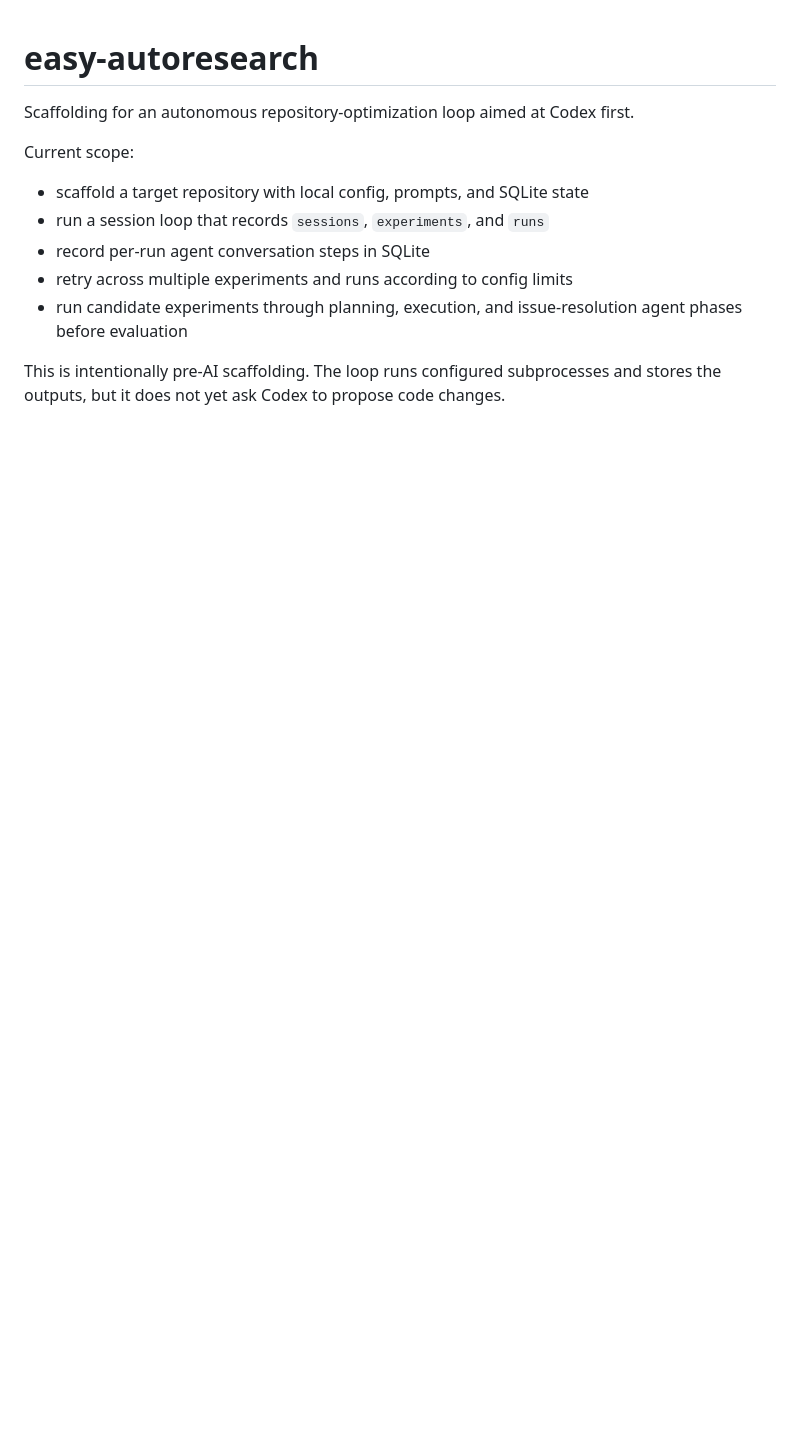
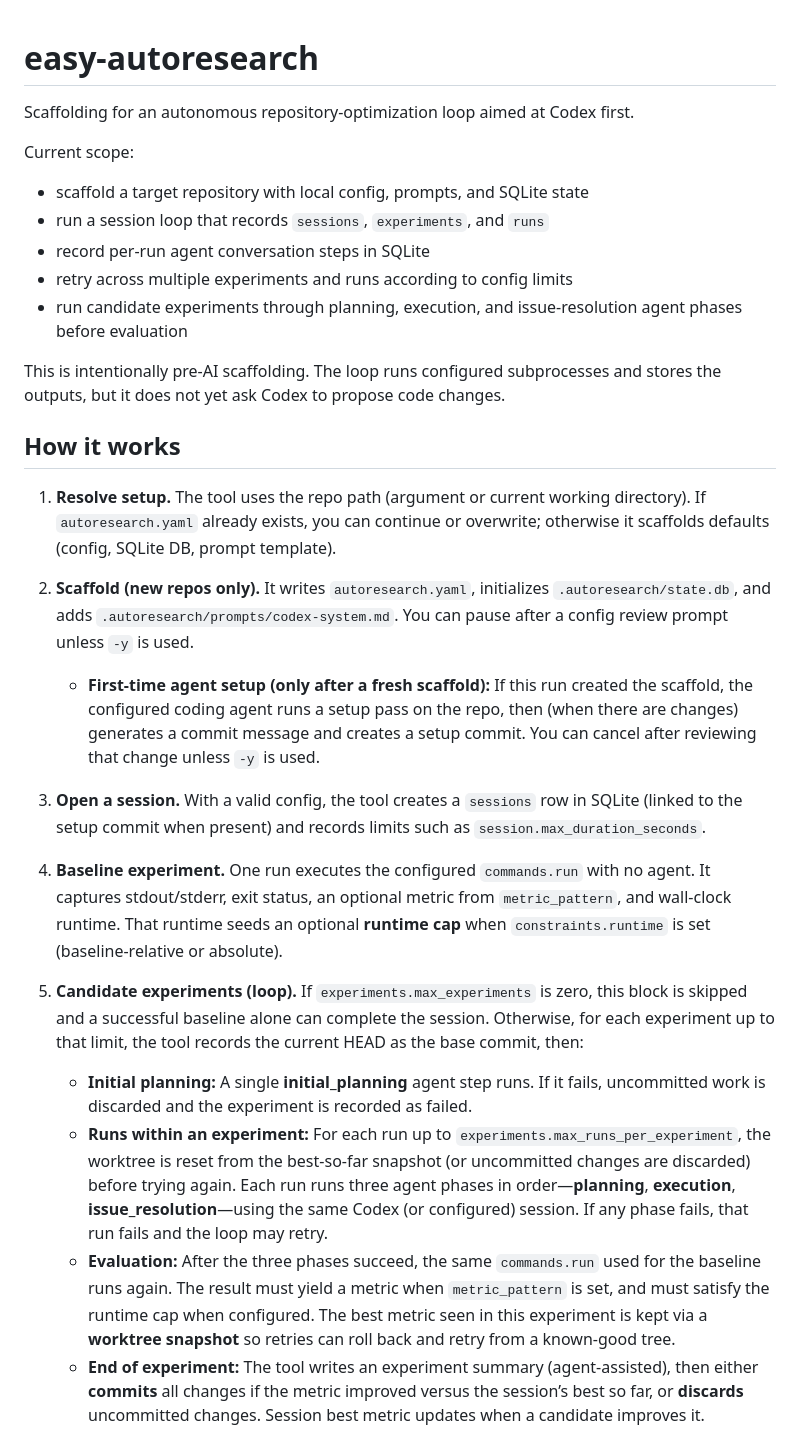
Before and after one commit to dschaub95/easy-autoresearch, a Markdown page: README.md, the part around one of its changes. GitHub-like rendering; blank space fills up the shorter version.

```diff
--- a/README.md
+++ b/README.md
@@ -13,3 +13,23 @@ Current scope:
 
 This is intentionally pre-AI scaffolding. The loop runs configured subprocesses
 and stores the outputs, but it does not yet ask Codex to propose code changes.
+
+## How it works
+
+1. **Resolve setup.** The tool uses the repo path (argument or current working directory). If `autoresearch.yaml` already exists, you can continue or overwrite; otherwise it scaffolds defaults (config, SQLite DB, prompt template).
+
+2. **Scaffold (new repos only).** It writes `autoresearch.yaml`, initializes `.autoresearch/state.db`, and adds `.autoresearch/prompts/codex-system.md`. You can pause after a config review prompt unless `-y` is used.
+
+   - **First-time agent setup (only after a fresh scaffold):** If this run created the scaffold, the configured coding agent runs a setup pass on the repo, then (when there are changes) generates a commit message and creates a setup commit. You can cancel after reviewing that change unless `-y` is used.
+
+3. **Open a session.** With a valid config, the tool creates a `sessions` row in SQLite (linked to the setup commit when present) and records limits such as `session.max_duration_seconds`.
+
+4. **Baseline experiment.** One run executes the configured `commands.run` with no agent. It captures stdout/stderr, exit status, an optional metric from `metric_pattern`, and wall-clock runtime. That runtime seeds an optional **runtime cap** when `constraints.runtime` is set (baseline-relative or absolute).
+
+5. **Candidate experiments (loop).** If `experiments.max_experiments` is zero, this block is skipped and a successful baseline alone can complete the session. Otherwise, for each experiment up to that limit, the tool records the current HEAD as the base commit, then:
+
+   - **Initial planning:** A single **initial_planning** agent step runs. If it fails, uncommitted work is discarded and the experiment is recorded as failed.
+   - **Runs within an experiment:** For each run up to `experiments.max_runs_per_experiment`, the worktree is reset from the best-so-far snapshot (or uncommitted changes are discarded) before trying again. Each run runs three agent phases in order—**planning**, **execution**, **issue_resolution**—using the same Codex (or configured) session. If any phase fails, that run fails and the loop may retry.
+   - **Evaluation:** After the three phases succeed, the same `commands.run` used for the baseline runs again. The result must yield a metric when `metric_pattern` is set, and must satisfy the runtime cap when configured. The best metric seen in this experiment is kept via a **worktree snapshot** so retries can roll back and retry from a known-good tree.
+   - **End of experiment:** The tool writes an experiment summary (agent-assisted), then either **commits** all changes if the metric improved versus the session’s best so far, or **discards** uncommitted changes. Session best metric updates when a candidate improves it.
+
```
Also changed, not shown: other parts of README.md (+47 -0 lines).
